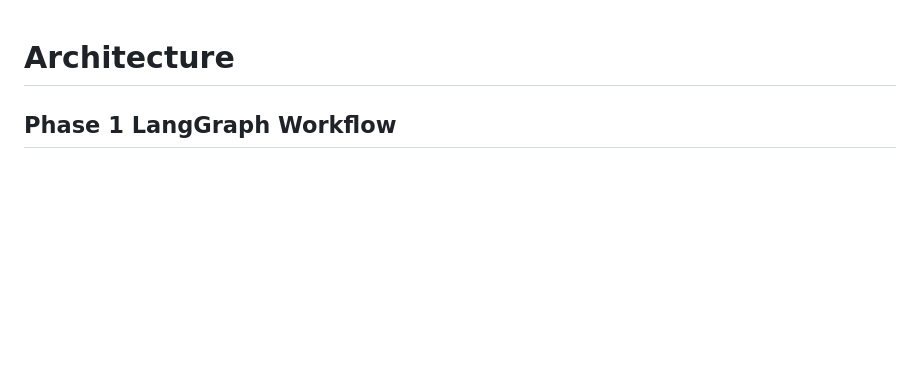
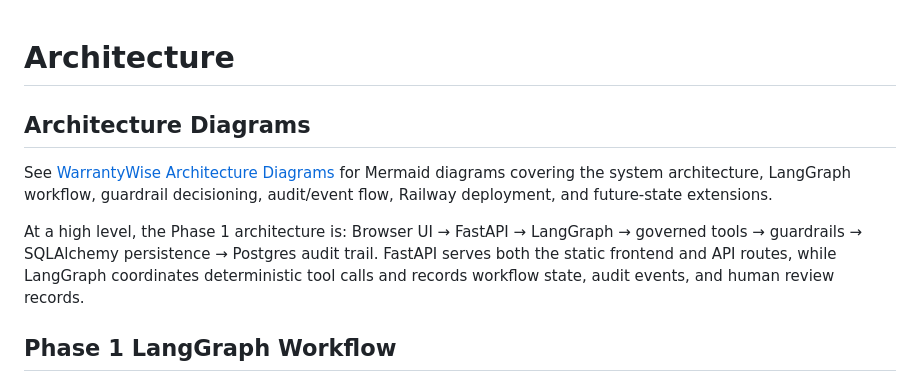
Before and after one commit to rajkasumarthi-Strideflow/LangGraph-agentic-flow, a Markdown page: docs/architecture.md, the part around the change. Drawn GitHub-style; blank space fills up the shorter version.

```diff
--- a/docs/architecture.md
+++ b/docs/architecture.md
@@ -1,4 +1,10 @@
 # Architecture
+
+## Architecture Diagrams
+
+See [WarrantyWise Architecture Diagrams](diagrams.md) for Mermaid diagrams covering the system architecture, LangGraph workflow, guardrail decisioning, audit/event flow, Railway deployment, and future-state extensions.
+
+At a high level, the Phase 1 architecture is: Browser UI → FastAPI → LangGraph → governed tools → guardrails → SQLAlchemy persistence → Postgres audit trail. FastAPI serves both the static frontend and API routes, while LangGraph coordinates deterministic tool calls and records workflow state, audit events, and human review records.
 
 ## Phase 1 LangGraph Workflow
 
```
Also changed, not shown: README.md (+2 -0 lines), docs/diagrams.md (added, +174 -0 lines).
